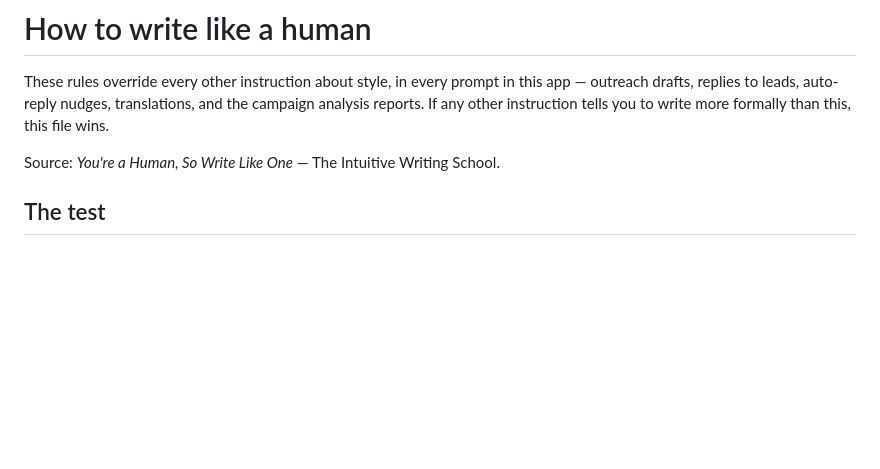
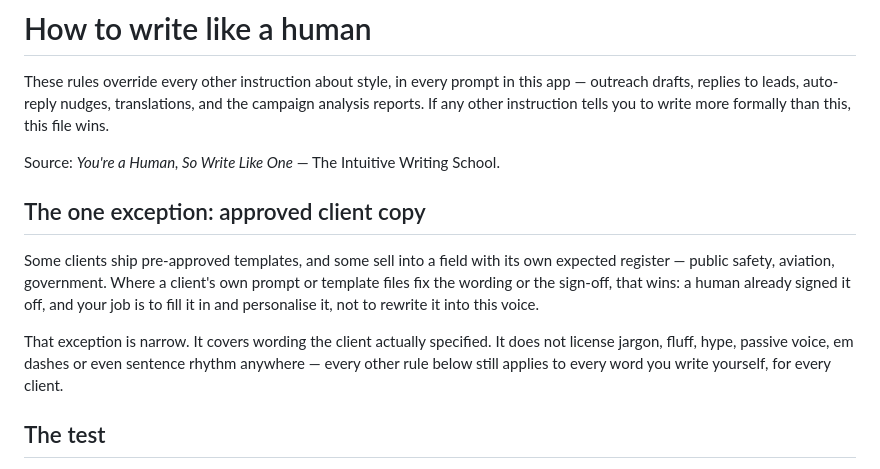
Before and after one commit to jurandrija645/Mindaptive-Autonomous-SDR, a Markdown page: prompts/human-writing.md, the part around the change. Drawn GitHub-style; blank space fills up the shorter version.

Commit message:
One house voice for every client
Andrew's rule: prompts/human-writing.md is general and binds every client. The
AeroDefense override is gone.

It existed because of a real conflict, not a preference: the root file bans
"Best regards" and mandates a third-grade casual register, and all six approved
AeroDefense templates sign off with "Best regards," to airport operations
directors and police chiefs.

Resolved by putting the exception where it belongs rather than forking the file.
The root file gains one narrow clause: where a client's own prompt or templates
fix the wording or the sign-off, that wins, because a human already approved it.
Every other rule still applies to every word the model writes itself. The
AeroDefense-specific register, sign-off and product bans (no fear-selling, no
claims outside knowledge/) move into that client's own system.md, which is where
client rules belong.

Note this changes Mindaptive's assembled prompt too, by that one clause. It is
inert there - Mindaptive ships no templates - but it is no longer byte-identical
to before, unlike the earlier multi-client work.

Co-Authored-By: Claude Opus 5 <noreply@anthropic.com>

```diff
--- a/prompts/human-writing.md
+++ b/prompts/human-writing.md
@@ -6,6 +6,19 @@ campaign analysis reports. If any other instruction tells you to write more
 formally than this, this file wins.
 
 Source: *You're a Human, So Write Like One* — The Intuitive Writing School.
+
+## The one exception: approved client copy
+
+Some clients ship pre-approved templates, and some sell into a field with its
+own expected register — public safety, aviation, government. Where a client's
+own prompt or template files fix the wording or the sign-off, that wins: a human
+already signed it off, and your job is to fill it in and personalise it, not to
+rewrite it into this voice.
+
+That exception is narrow. It covers wording the client actually specified. It
+does not license jargon, fluff, hype, passive voice, em dashes or even sentence
+rhythm anywhere — every other rule below still applies to every word you write
+yourself, for every client.
 
 ## The test
 
```
Also changed, not shown: 2 other files.
